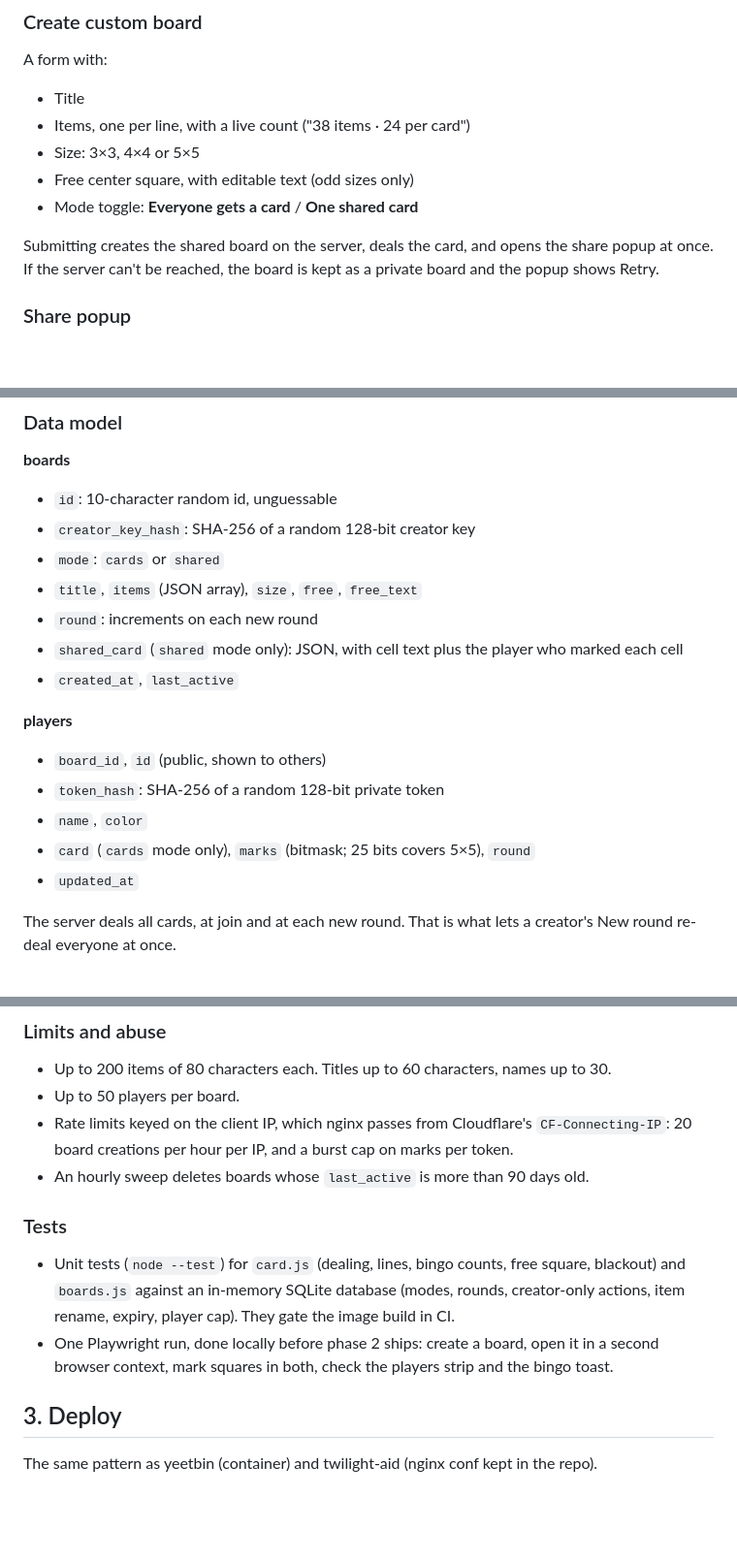
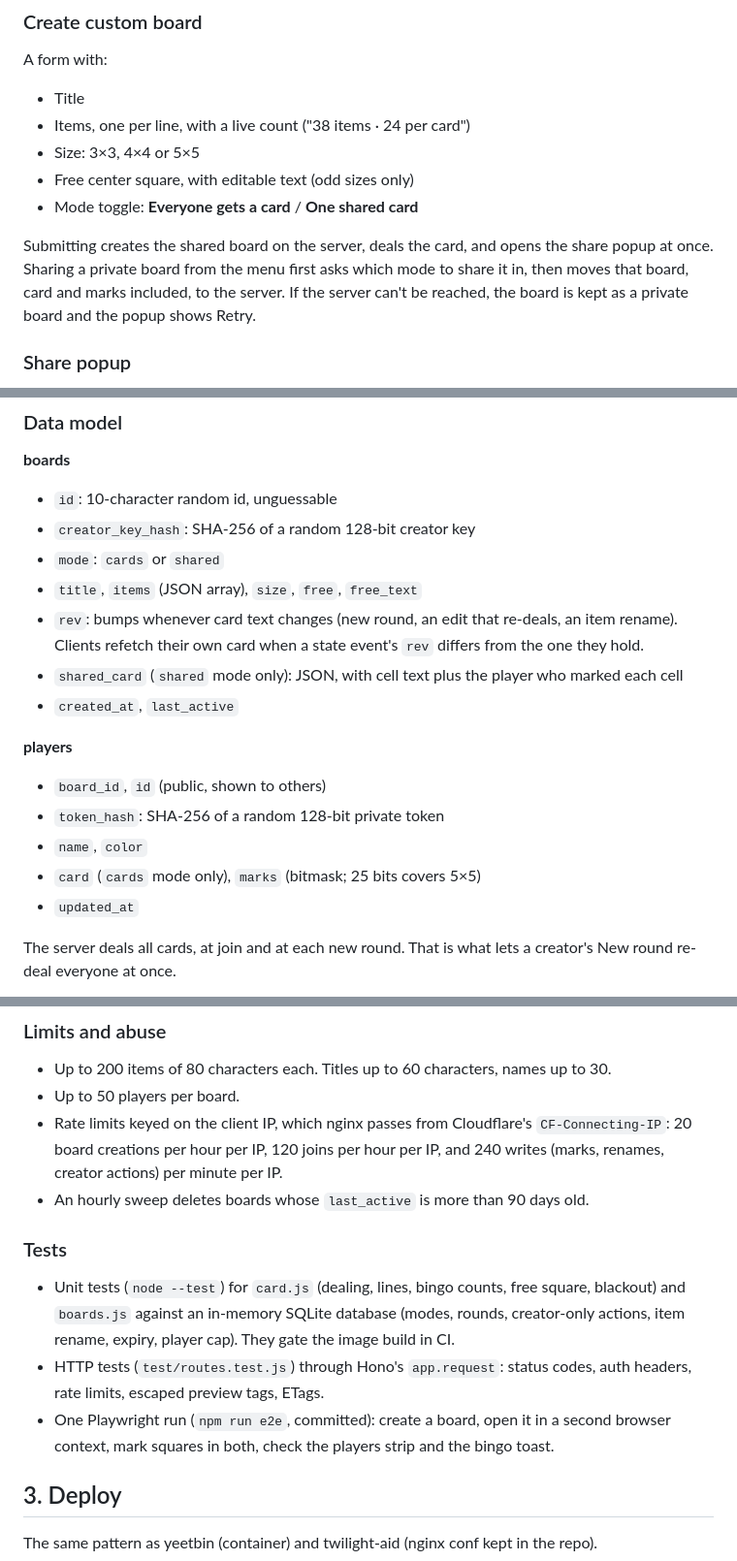
Before and after one commit to Kautiontape/bingo, a Markdown page: docs/design/2026-10-16-bingo.md, 3 parts joined by grey strips. Shown at 97% size. Drawn GitHub-style; blank space fills up the shorter version.

```diff
--- a/docs/design/2026-10-16-bingo.md
+++ b/docs/design/2026-10-16-bingo.md
@@ -70,7 +70,9 @@ A form with:
 - Free center square, with editable text (odd sizes only)
 - Mode toggle: **Everyone gets a card** / **One shared card**
 
-Submitting creates the shared board on the server, deals the card, and opens the share popup at once. If the
+Submitting creates the shared board on the server, deals the card, and opens the share popup at once. Sharing a
+private board from the menu first asks which mode to share it in, then moves that board, card and marks
+included, to the server. If the
 server can't be reached, the board is kept as a private board and the popup shows Retry.
 
 ### Share popup
@@ -134,7 +136,8 @@ All user text is rendered with `textContent`, never `innerHTML`.
 - `creator_key_hash`: SHA-256 of a random 128-bit creator key
 - `mode`: `cards` or `shared`
 - `title`, `items` (JSON array), `size`, `free`, `free_text`
-- `round`: increments on each new round
+- `rev`: bumps whenever card text changes (new round, an edit that re-deals, an item rename). Clients refetch
+  their own card when a state event's `rev` differs from the one they hold.
 - `shared_card` (`shared` mode only): JSON, with cell text plus the player who marked each cell
 - `created_at`, `last_active`
 
@@ -143,7 +146,7 @@ All user text is rendered with `textContent`, never `innerHTML`.
 - `board_id`, `id` (public, shown to others)
 - `token_hash`: SHA-256 of a random 128-bit private token
 - `name`, `color`
-- `card` (`cards` mode only), `marks` (bitmask; 25 bits covers 5×5), `round`
+- `card` (`cards` mode only), `marks` (bitmask; 25 bits covers 5×5)
 - `updated_at`
 
 The server deals all cards, at join and at each new round. That is what lets a creator's New round re-deal
@@ -188,7 +193,7 @@ Writes carry the player token, or the creator key for creator actions, in a head
 - Up to 200 items of 80 characters each. Titles up to 60 characters, names up to 30.
 - Up to 50 players per board.
 - Rate limits keyed on the client IP, which nginx passes from Cloudflare's `CF-Connecting-IP`: 20 board creations
-  per hour per IP, and a burst cap on marks per token.
+  per hour per IP, 120 joins per hour per IP, and 240 writes (marks, renames, creator actions) per minute per IP.
 - An hourly sweep deletes boards whose `last_active` is more than 90 days old.
 
 ### Tests
@@ -196,7 +201,9 @@ Writes carry the player token, or the creator key for creator actions, in a head
 - Unit tests (`node --test`) for `card.js` (dealing, lines, bingo counts, free square, blackout) and `boards.js`
   against an in-memory SQLite database (modes, rounds, creator-only actions, item rename, expiry, player cap).
   They gate the image build in CI.
-- One Playwright run, done locally before phase 2 ships: create a board, open it in a second browser context,
+- HTTP tests (`test/routes.test.js`) through Hono's `app.request`: status codes, auth headers, rate limits, escaped
+  preview tags, ETags.
+- One Playwright run (`npm run e2e`, committed): create a board, open it in a second browser context,
   mark squares in both, check the players strip and the bingo toast.
 
 ## 3. Deploy
```
Also changed, not shown: other parts of docs/design/2026-10-16-bingo.md (+8 -3 lines), CLAUDE.md (added, +37 -0 lines), README.md (added, +19 -0 lines).
